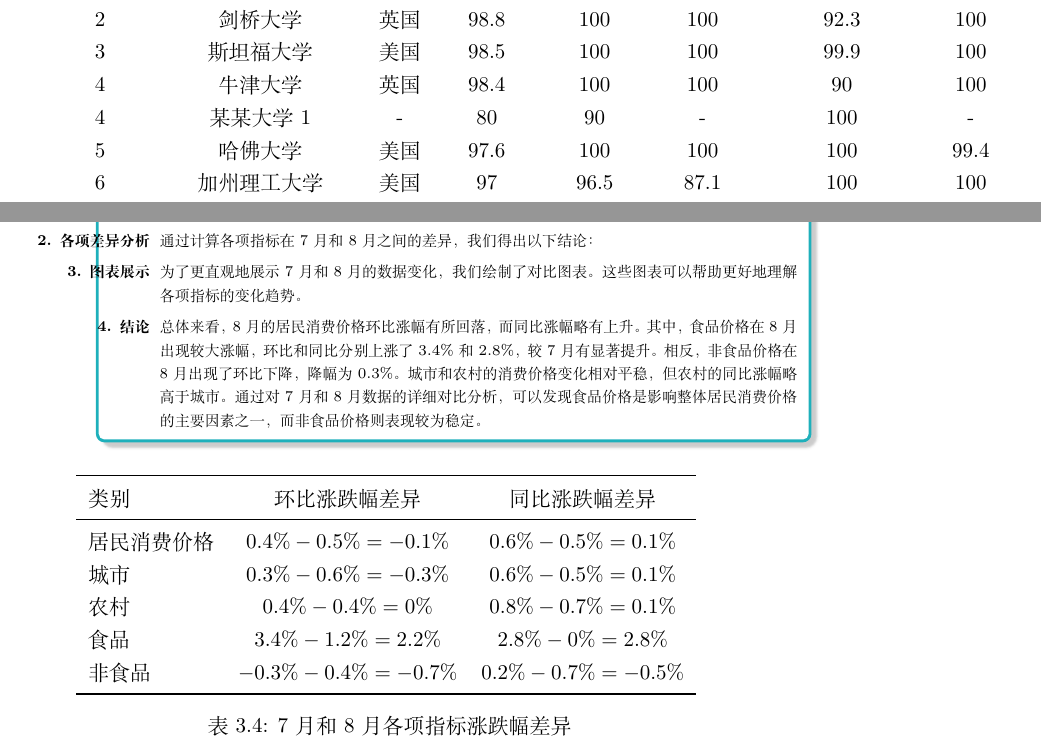
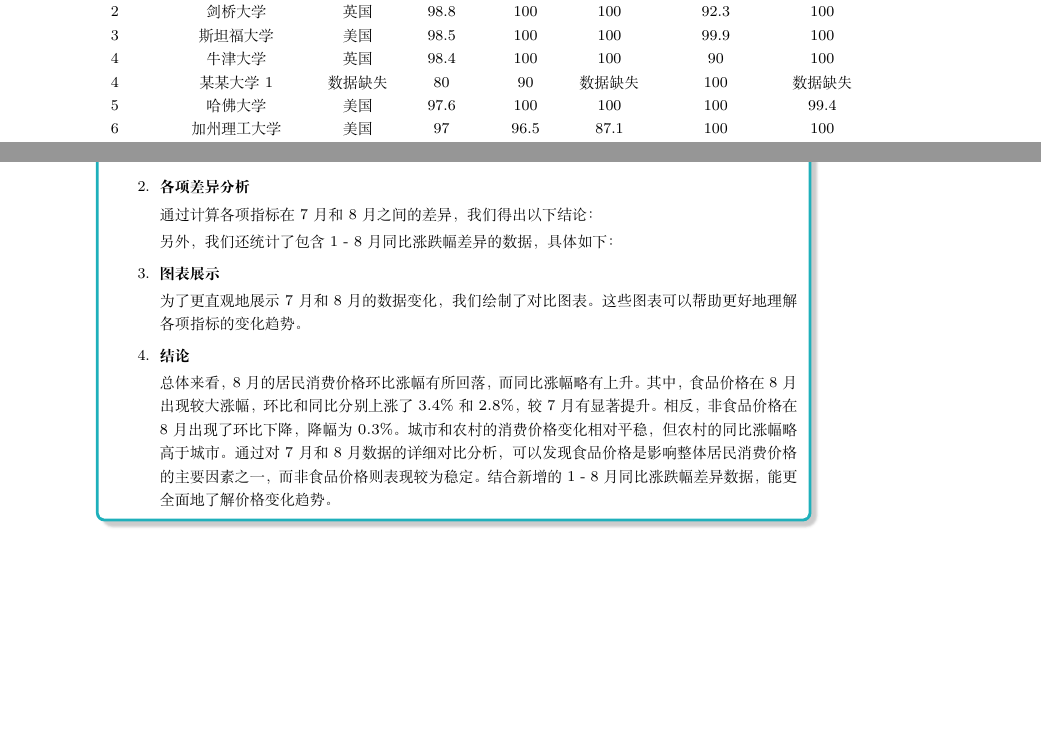
Before and after one commit to coodest/book_gpt_manual, a LaTeX book (main.tex, which reads sections/c6_ChatExcel.tex): two parts of pages 19 and 22 of 22, joined at a grey line, cut so that both start at the same text, the shorter picture padded with empty space. Compiled offline with XeLaTeX.

Commit message:
Updates from Overleaf

```diff
--- a/sections/c6_ChatExcel.tex
+++ b/sections/c6_ChatExcel.tex
@@ -29,7 +30,7 @@
         2  & 剑桥大学         & 英国 & 98.8 & 100  & 100  & 92.3 & 100  \\
         3  & 斯坦福大学       & 美国 & 98.5 & 100  & 100  & 99.9 & 100  \\
         4  & 牛津大学         & 英国 & 98.4 & 100  & 100  & 90   & 100  \\
-        4  & 某某大学1        & -    & 80   & 90   & -    & 100  & -    \\
+        4  & 某某大学1        & 数据缺失 & 80   & 90   & 数据缺失 & 100  & 数据缺失 \\
         5  & 哈佛大学         & 美国 & 97.6 & 100  & 100  & 100  & 99.4 \\
         6  & 加州理工大学     & 美国 & 97   & 96.5 & 87.1 & 100  & 100  \\
         6  & 帝国理工学院     & 英国 & 97   & 98.3 & 99.7 & 86.5 & 99.5 \\
@@ -156,11 +157,12 @@
 ChatExcel给出了如下内容：
 \gpt{
     \begin{enumerate}
-        \item[\textbf{1. 数据提取与对比}]
+        \item \noindent\textbf{数据提取与对比}
 
             根据提供的数据，我们成功提取并对比了7月和8月的居民消费价格及其分类（城市、农村、食品、非食品）的各项涨跌幅情况。具体内容如下：
             \begin{itemize}
-                \item[\textbf{数据概述}]
+                \item \noindent\textbf{数据概述}
+
                     8月数据：
                     \begin{itemize}
                         \item 居民消费价格：环比涨跌幅 \(0.4\%\)，同比涨跌幅 \(0.6\%\)
@@ -178,7 +180,8 @@
                         \item 非食品：环比涨跌幅 \(0.4\%\)，同比涨跌幅 \(0.7\%\)
                     \end{itemize}
             \end{itemize}
-        \item[\textbf{2. 各项差异分析}]
+        \item \noindent\textbf{各项差异分析}
+
             通过计算各项指标在7月和8月之间的差异，我们得出以下结论：
             \begin{table}[h]
                 \centering
@@ -196,14 +199,7 @@
                 \caption{7月和8月各项指标涨跌幅差异}
             \end{table}
             \FloatBarrier
-        \item[\textbf{3. 图表展示}]
-            为了更直观地展示7月和8月的数据变化，我们绘制了对比图表。这些图表可以帮助更好地理解各项指标的变化趋势。
-        \item[\textbf{4. 结论}]
-            总体来看，8月的居民消费价格环比涨幅有所回落，而同比涨幅略有上升。其中，食品价格在8月出现较大涨幅，环比和同比分别上涨了 \(3.4\%\) 和 \(2.8\%\)，较7月有显著提升。相反，非食品价格在8月出现了环比下降，降幅为 \(0.3\%\)。城市和农村的消费价格变化相对平稳，但农村的同比涨幅略高于城市。
-            通过对7月和8月数据的详细对比分析，可以发现食品价格是影响整体居民消费价格的主要因素之一，而非食品价格则表现较为稳定。
-    \end{enumerate}
-}
-
+            另外，我们还统计了包含1 - 8月同比涨跌幅差异的数据，具体如下：
             \begin{table}[h]
                 \centering
                 \caption{指标差异数据}
@@ -220,3 +216,12 @@
                 \end{tabular}
             \end{table}
             \FloatBarrier
+        \item \noindent\textbf{图表展示}
+
+            为了更直观地展示7月和8月的数据变化，我们绘制了对比图表。这些图表可以帮助更好地理解各项指标的变化趋势。
+        \item \noindent\textbf{结论}
+
+            总体来看，8月的居民消费价格环比涨幅有所回落，而同比涨幅略有上升。其中，食品价格在8月出现较大涨幅，环比和同比分别上涨了 \(3.4\%\) 和 \(2.8\%\)，较7月有显著提升。相反，非食品价格在8月出现了环比下降，降幅为 \(0.3\%\)。城市和农村的消费价格变化相对平稳，但农村的同比涨幅略高于城市。
+            通过对7月和8月数据的详细对比分析，可以发现食品价格是影响整体居民消费价格的主要因素之一，而非食品价格则表现较为稳定。结合新增的1 - 8月同比涨跌幅差异数据，能更全面地了解价格变化趋势。
+    \end{enumerate}
+}
```
Also changed, not shown: sections/c6_ChatExcel.tex (7 more changed lines). Lines whose indentation alone changed are shown as unchanged.
